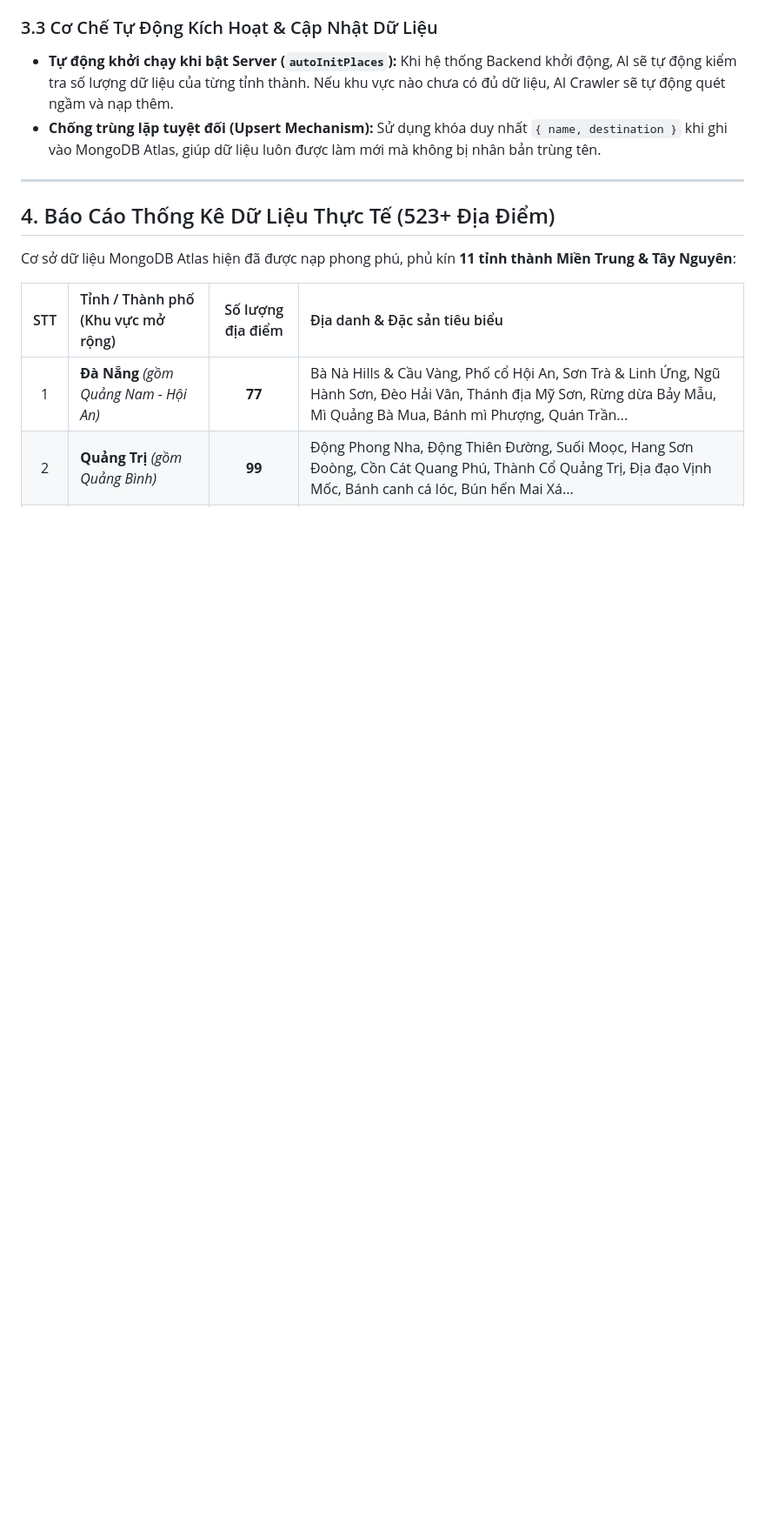
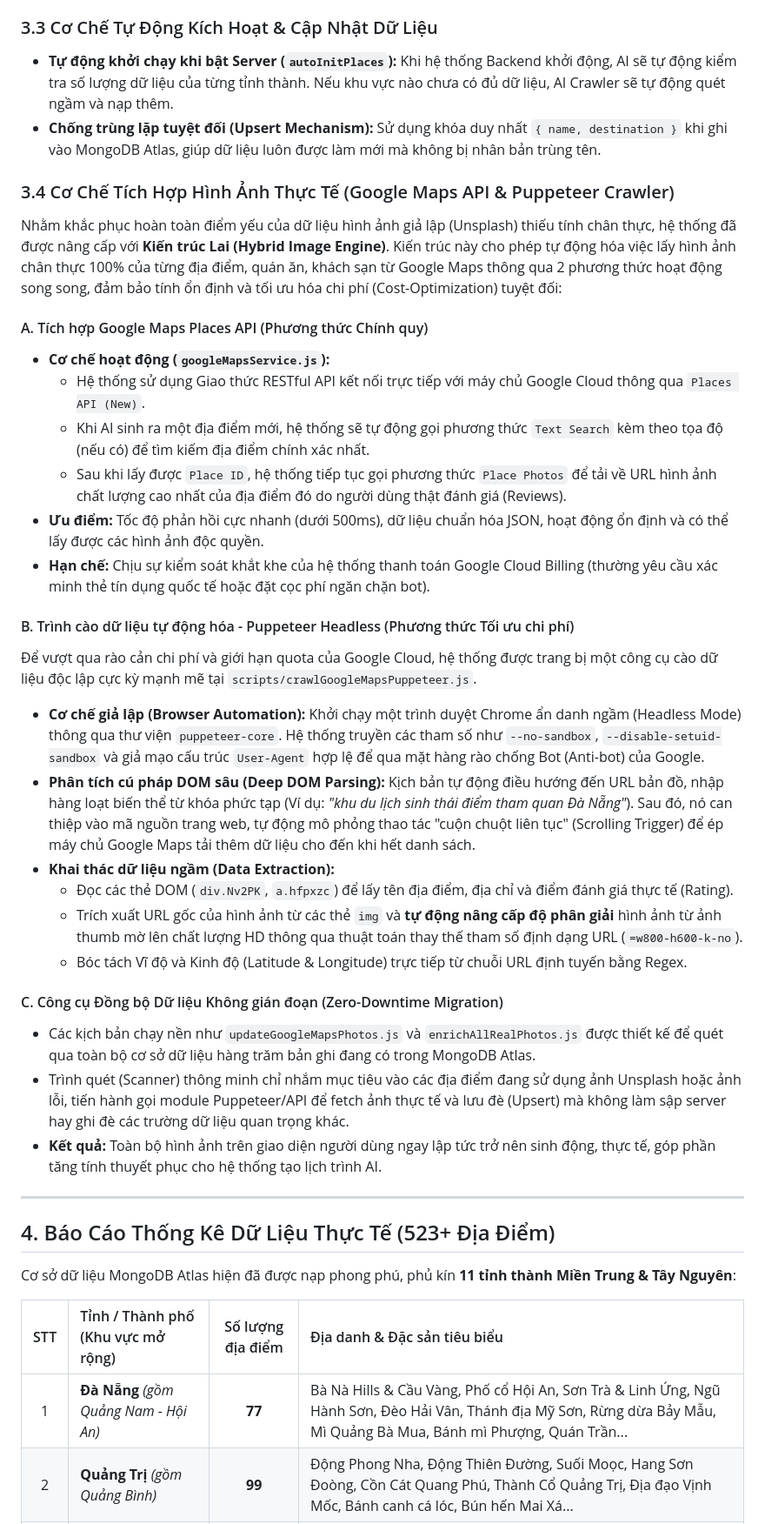
Before and after one commit to HexDen/Travel_Trips_Central_VietNam, a Markdown page: README.md, the part around the change. Shown at 87% size. GitHub-like rendering; blank space fills up the shorter version.

Commit message:
docs: Viết báo cáo connect ggmap

```diff
--- a/README.md
+++ b/README.md
@@ -247,6 +247,32 @@ AI Crawler phân chia dữ liệu của mỗi tỉnh thành thành 4 nhóm độ
 - **Tự động khởi chạy khi bật Server (`autoInitPlaces`):** Khi hệ thống Backend khởi động, AI sẽ tự động kiểm tra số lượng dữ liệu của từng tỉnh thành. Nếu khu vực nào chưa có đủ dữ liệu, AI Crawler sẽ tự động quét ngầm và nạp thêm.
 - **Chống trùng lặp tuyệt đối (Upsert Mechanism):** Sử dụng khóa duy nhất `{ name, destination }` khi ghi vào MongoDB Atlas, giúp dữ liệu luôn được làm mới mà không bị nhân bản trùng tên.
 
+### 3.4 Cơ Chế Tích Hợp Hình Ảnh Thực Tế (Google Maps API & Puppeteer Crawler)
+
+Nhằm khắc phục hoàn toàn điểm yếu của dữ liệu hình ảnh giả lập (Unsplash) thiếu tính chân thực, hệ thống đã được nâng cấp với **Kiến trúc Lai (Hybrid Image Engine)**. Kiến trúc này cho phép tự động hóa việc lấy hình ảnh chân thực 100% của từng địa điểm, quán ăn, khách sạn từ Google Maps thông qua 2 phương thức hoạt động song song, đảm bảo tính ổn định và tối ưu hóa chi phí (Cost-Optimization) tuyệt đối:
+
+#### A. Tích hợp Google Maps Places API (Phương thức Chính quy)
+- **Cơ chế hoạt động (`googleMapsService.js`):**
+  - Hệ thống sử dụng Giao thức RESTful API kết nối trực tiếp với máy chủ Google Cloud thông qua `Places API (New)`.
+  - Khi AI sinh ra một địa điểm mới, hệ thống sẽ tự động gọi phương thức `Text Search` kèm theo tọa độ (nếu có) để tìm kiếm địa điểm chính xác nhất.
+  - Sau khi lấy được `Place ID`, hệ thống tiếp tục gọi phương thức `Place Photos` để tải về URL hình ảnh chất lượng cao nhất của địa điểm đó do người dùng thật đánh giá (Reviews).
+- **Ưu điểm:** Tốc độ phản hồi cực nhanh (dưới 500ms), dữ liệu chuẩn hóa JSON, hoạt động ổn định và có thể lấy được các hình ảnh độc quyền.
+- **Hạn chế:** Chịu sự kiểm soát khắt khe của hệ thống thanh toán Google Cloud Billing (thường yêu cầu xác minh thẻ tín dụng quốc tế hoặc đặt cọc phí ngăn chặn bot).
+
+#### B. Trình cào dữ liệu tự động hóa - Puppeteer Headless (Phương thức Tối ưu chi phí)
+Để vượt qua rào cản chi phí và giới hạn quota của Google Cloud, hệ thống được trang bị một công cụ cào dữ liệu độc lập cực kỳ mạnh mẽ tại `scripts/crawlGoogleMapsPuppeteer.js`.
+- **Cơ chế giả lập (Browser Automation):** Khởi chạy một trình duyệt Chrome ẩn danh ngầm (Headless Mode) thông qua thư viện `puppeteer-core`. Hệ thống truyền các tham số như `--no-sandbox`, `--disable-setuid-sandbox` và giả mạo cấu trúc `User-Agent` hợp lệ để qua mặt hàng rào chống Bot (Anti-bot) của Google.
+- **Phân tích cú pháp DOM sâu (Deep DOM Parsing):** Kịch bản tự động điều hướng đến URL bản đồ, nhập hàng loạt biến thể từ khóa phức tạp (Ví dụ: *"khu du lịch sinh thái điểm tham quan Đà Nẵng"*). Sau đó, nó can thiệp vào mã nguồn trang web, tự động mô phỏng thao tác "cuộn chuột liên tục" (Scrolling Trigger) để ép máy chủ Google Maps tải thêm dữ liệu cho đến khi hết danh sách.
+- **Khai thác dữ liệu ngầm (Data Extraction):**
+  - Đọc các thẻ DOM (`div.Nv2PK`, `a.hfpxzc`) để lấy tên địa điểm, địa chỉ và điểm đánh giá thực tế (Rating).
+  - Trích xuất URL gốc của hình ảnh từ các thẻ `img` và **tự động nâng cấp độ phân giải** hình ảnh từ ảnh thumb mờ lên chất lượng HD thông qua thuật toán thay thế tham số định dạng URL (`=w800-h600-k-no`).
+  - Bóc tách Vĩ độ và Kinh độ (Latitude & Longitude) trực tiếp từ chuỗi URL định tuyến bằng Regex.
+
+#### C. Công cụ Đồng bộ Dữ liệu Không gián đoạn (Zero-Downtime Migration)
+- Các kịch bản chạy nền như `updateGoogleMapsPhotos.js` và `enrichAllRealPhotos.js` được thiết kế để quét qua toàn bộ cơ sở dữ liệu hàng trăm bản ghi đang có trong MongoDB Atlas.
+- Trình quét (Scanner) thông minh chỉ nhắm mục tiêu vào các địa điểm đang sử dụng ảnh Unsplash hoặc ảnh lỗi, tiến hành gọi module Puppeteer/API để fetch ảnh thực tế và lưu đè (Upsert) mà không làm sập server hay ghi đè các trường dữ liệu quan trọng khác.
+- **Kết quả:** Toàn bộ hình ảnh trên giao diện người dùng ngay lập tức trở nên sinh động, thực tế, góp phần tăng tính thuyết phục cho hệ thống tạo lịch trình AI.
+
 ---
 
 ## 4. Báo Cáo Thống Kê Dữ Liệu Thực Tế (523+ Địa Điểm)
```
